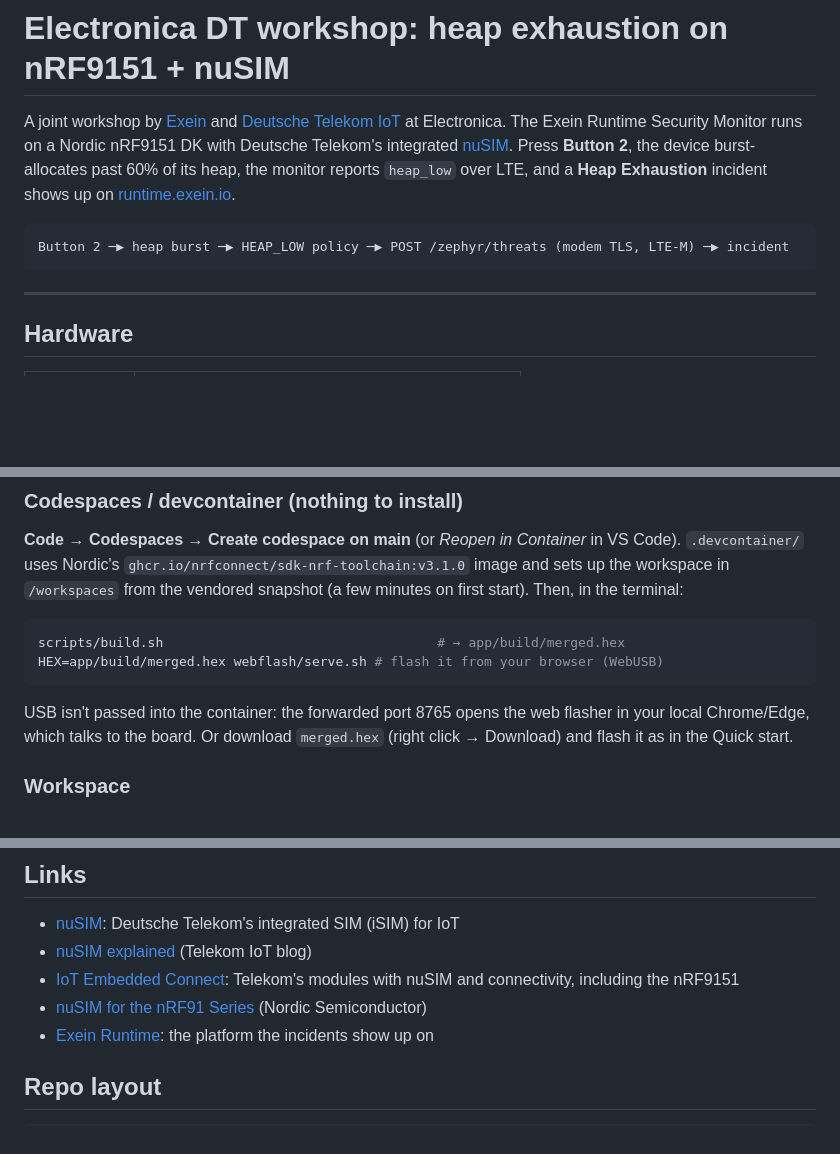
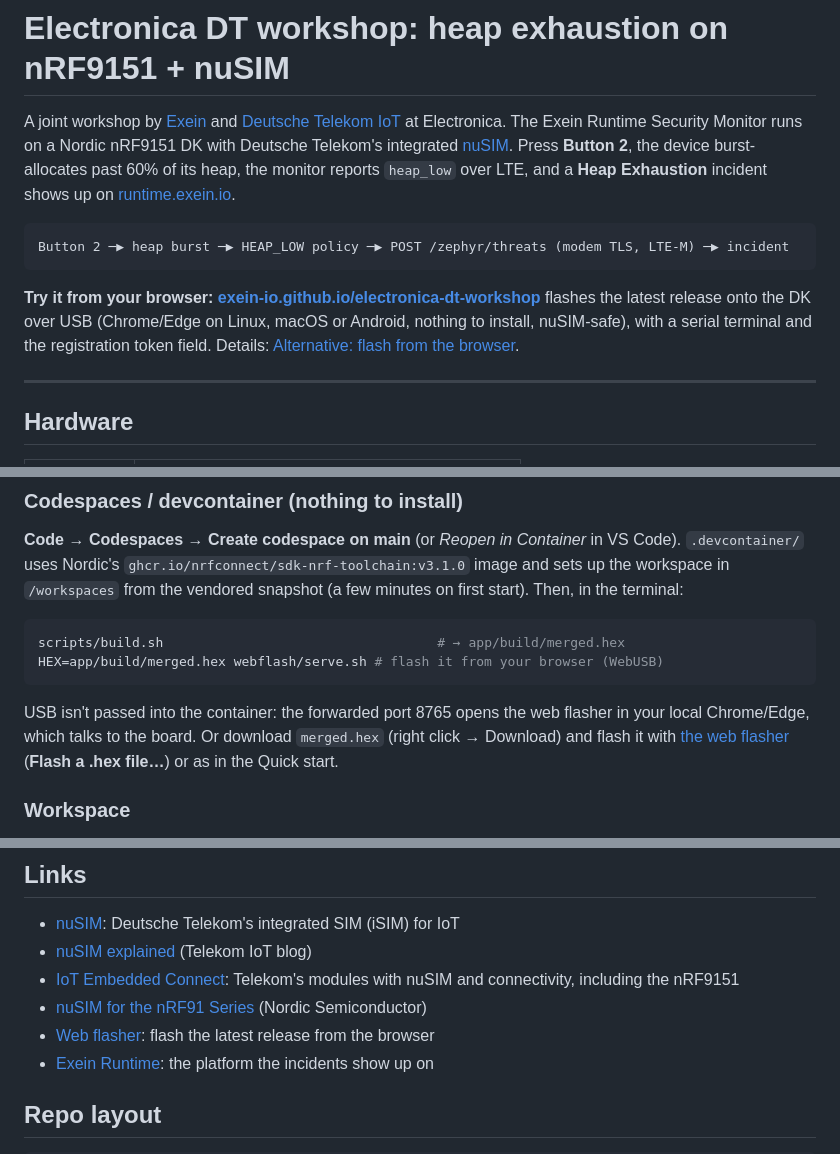
Before and after one commit to exein-io/electronica-dt-workshop, a Markdown page: README.md, 3 parts joined by grey strips. Drawn GitHub-style; blank space fills up the shorter version.

Commit message:
README: web flasher link up front
Co-Authored-By: Claude Opus 5.5 <noreply@anthropic.com>

````diff
--- a/README.md
+++ b/README.md
@@ -5,6 +5,8 @@ A joint workshop by [Exein](https://www.exein.io) and [Deutsche Telekom IoT](htt
 ```
 Button 2 ─▶ heap burst ─▶ HEAP_LOW policy ─▶ POST /zephyr/threats (modem TLS, LTE-M) ─▶ incident
 ```
+
+**Try it from your browser:** [**exein-io.github.io/electronica-dt-workshop**](https://exein-io.github.io/electronica-dt-workshop/) flashes the latest release onto the DK over USB (Chrome/Edge on Linux, macOS or Android, nothing to install, nuSIM-safe), with a serial terminal and the registration token field. Details: [Alternative: flash from the browser](#alternative-flash-from-the-browser).
 
 ---
 
@@ -59,7 +61,7 @@ A safe `west flash` logs `Erasing address ranges touched by firmware` (sector er
 scripts/build.sh                                   # → app/build/merged.hex
 HEX=app/build/merged.hex webflash/serve.sh # flash it from your browser (WebUSB)
 ```
-USB isn't passed into the container: the forwarded port 8765 opens the web flasher in your local Chrome/Edge, which talks to the board. Or download `merged.hex` (right click → Download) and flash it as in the Quick start.
+USB isn't passed into the container: the forwarded port 8765 opens the web flasher in your local Chrome/Edge, which talks to the board. Or download `merged.hex` (right click → Download) and flash it with [the web flasher](https://exein-io.github.io/electronica-dt-workshop/) (**Flash a .hex file…**) or as in the Quick start.
 
 ### Workspace
 
@@ -276,6 +278,7 @@ Then `workload_start()` arms Button 2.
 - [nuSIM explained](https://iot.telekom.com/en/blog/nusim-the-integrated-sim-for-the-internet-of-things) (Telekom IoT blog)
 - [IoT Embedded Connect](https://iot.telekom.com/en/iot-connectivity/connected-iot-module): Telekom's modules with nuSIM and connectivity, including the nRF9151
 - [nuSIM for the nRF91 Series](https://www.nordicsemi.com/Nordic-news/2025/10/Nordic-simplifies-cellular-IoT-connectivity-with-nuSIM-solution-for-nRF91-Series) (Nordic Semiconductor)
+- [Web flasher](https://exein-io.github.io/electronica-dt-workshop/): flash the latest release from the browser
 - [Exein Runtime](https://runtime.exein.io): the platform the incidents show up on
 
 ## Repo layout
````
